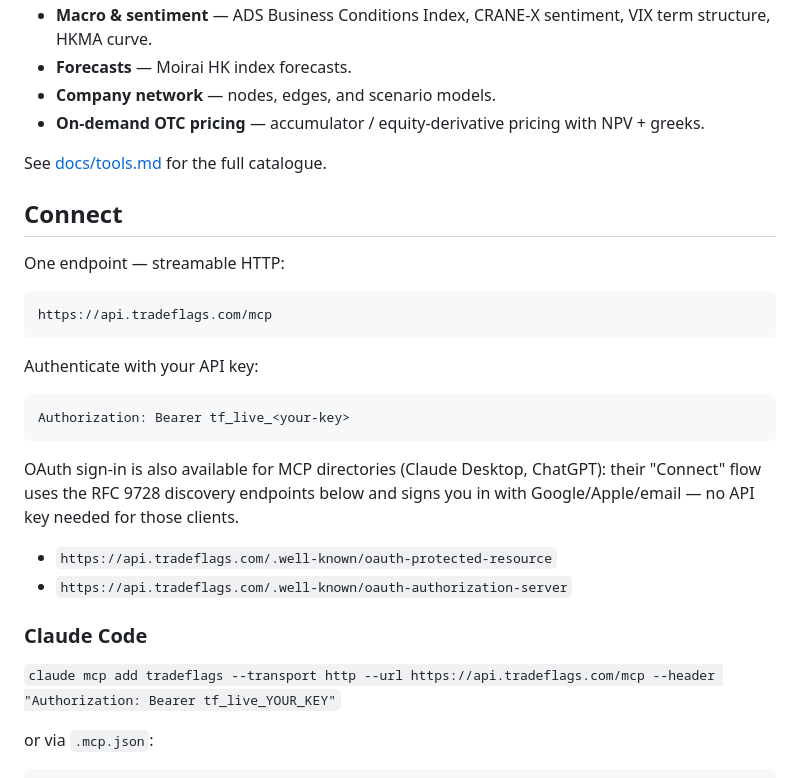
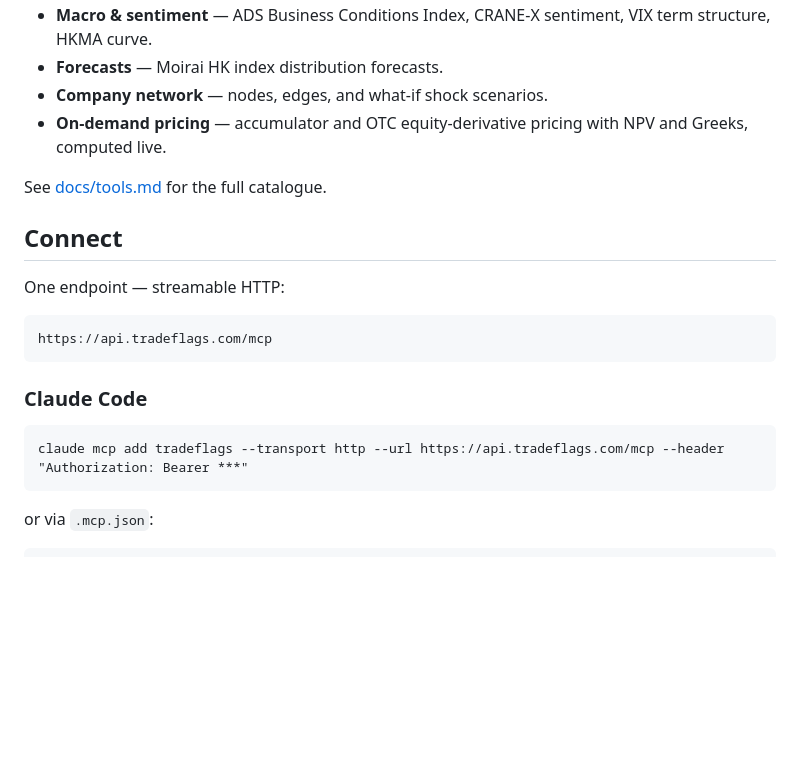
Before and after one commit to a3igner/tradeflags-mcp-docs, a Markdown page: README.md, the part around one of its changes. GitHub-like rendering; blank space fills up the shorter version.

````diff
--- a/README.md
+++ b/README.md
@@ -17,7 +38,7 @@ Code, Hermes, and any MCP-capable agent.
 - **Macro & sentiment** — ADS Business Conditions Index, CRANE-X sentiment, VIX term structure, HKMA curve.
-- **Forecasts** — Moirai HK index forecasts.
-- **Company network** — nodes, edges, and scenario models.
-- **On-demand OTC pricing** — accumulator / equity-derivative pricing with NPV + greeks.
+- **Forecasts** — Moirai HK index distribution forecasts.
+- **Company network** — nodes, edges, and what-if shock scenarios.
+- **On-demand pricing** — accumulator and OTC equity-derivative pricing with NPV and Greeks, computed live.
 
 See [docs/tools.md](docs/tools.md) for the full catalogue.
 
@@ -29,22 +50,11 @@ One endpoint — streamable HTTP:
 https://api.tradeflags.com/mcp
 ```
 
-Authenticate with your API key:
+### Claude Code
 
 ```
-Authorization: Bearer tf_live_<your-key>
+claude mcp add tradeflags --transport http --url https://api.tradeflags.com/mcp --header "Authorization: Bearer ***"
 ```
-
-OAuth sign-in is also available for MCP directories (Claude Desktop, ChatGPT):
-their "Connect" flow uses the RFC 9728 discovery endpoints below and signs you
-in with Google/Apple/email — no API key needed for those clients.
-
-- `https://api.tradeflags.com/.well-known/oauth-protected-resource`
-- `https://api.tradeflags.com/.well-known/oauth-authorization-server`
-
-### Claude Code
-
-`claude mcp add tradeflags --transport http --url https://api.tradeflags.com/mcp --header "Authorization: Bearer tf_live_YOUR_KEY"`
 
 or via `.mcp.json`:
 
````
Also changed, not shown: other parts of README.md (+59 -12 lines), images/architecture.png (added), images/breadth.png (added), images/company-network.png (added), images/homepage.png (added), images/vix-term-structure.png (added).
